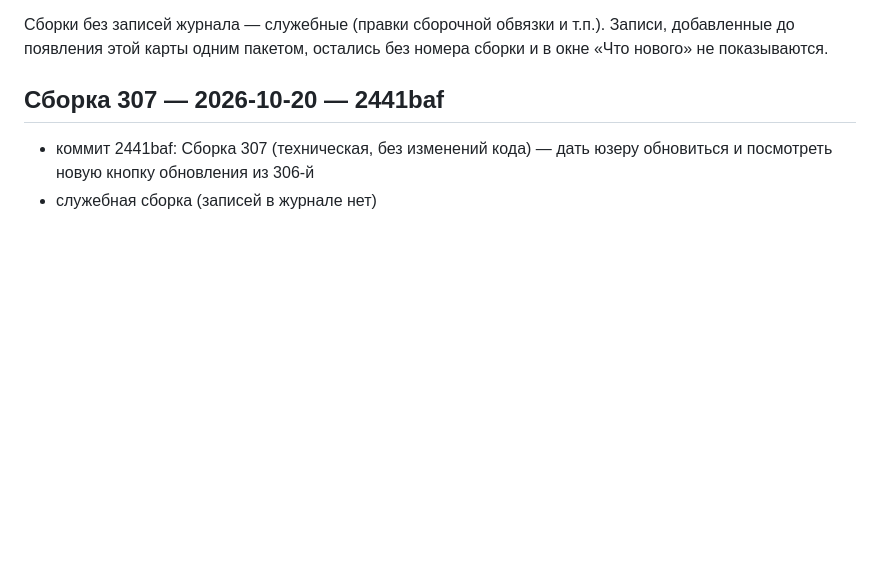
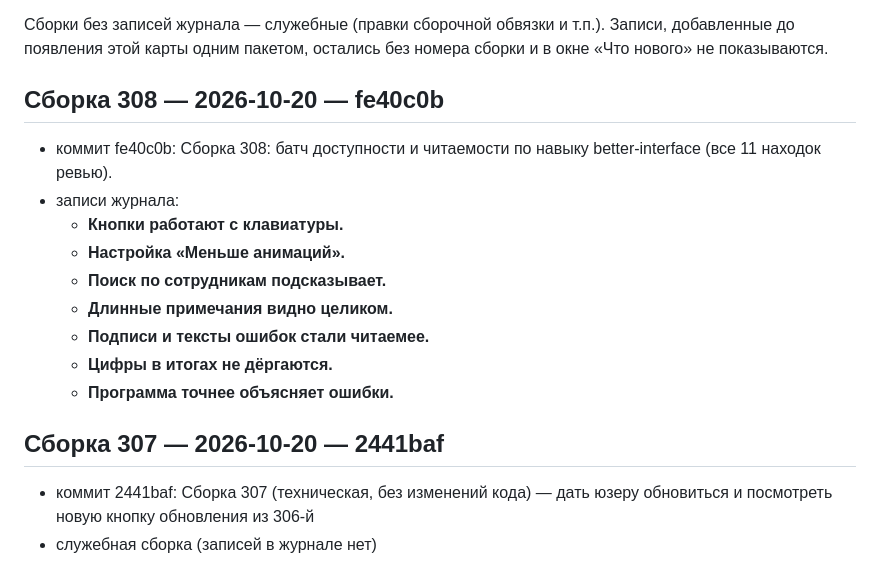
Before and after one commit to doc789982-design/OverTimeApp, a Markdown page: BUILD_HISTORY.md, the part around the change. Rendered like a GitHub page; blank space fills up the shorter version.

Commit message:
Карта сборок обновлена (308)
Co-authored-by: arena-agent <297053741+arena-agent@users.noreply.github.com>

```diff
--- a/BUILD_HISTORY.md
+++ b/BUILD_HISTORY.md
@@ -15,6 +15,18 @@
 Записи, добавленные до появления этой карты одним пакетом, остались
 без номера сборки и в окне «Что нового» не показываются.
 
+
+## Сборка 308 — 2026-10-20 — fe40c0b
+
+- коммит fe40c0b: Сборка 308: батч доступности и читаемости по навыку better-interface (все 11 находок ревью).
+- записи журнала:
+  - **Кнопки работают с клавиатуры.**
+  - **Настройка «Меньше анимаций».**
+  - **Поиск по сотрудникам подсказывает.**
+  - **Длинные примечания видно целиком.**
+  - **Подписи и тексты ошибок стали читаемее.**
+  - **Цифры в итогах не дёргаются.**
+  - **Программа точнее объясняет ошибки.**
 
 ## Сборка 307 — 2026-10-20 — 2441baf
 
```
